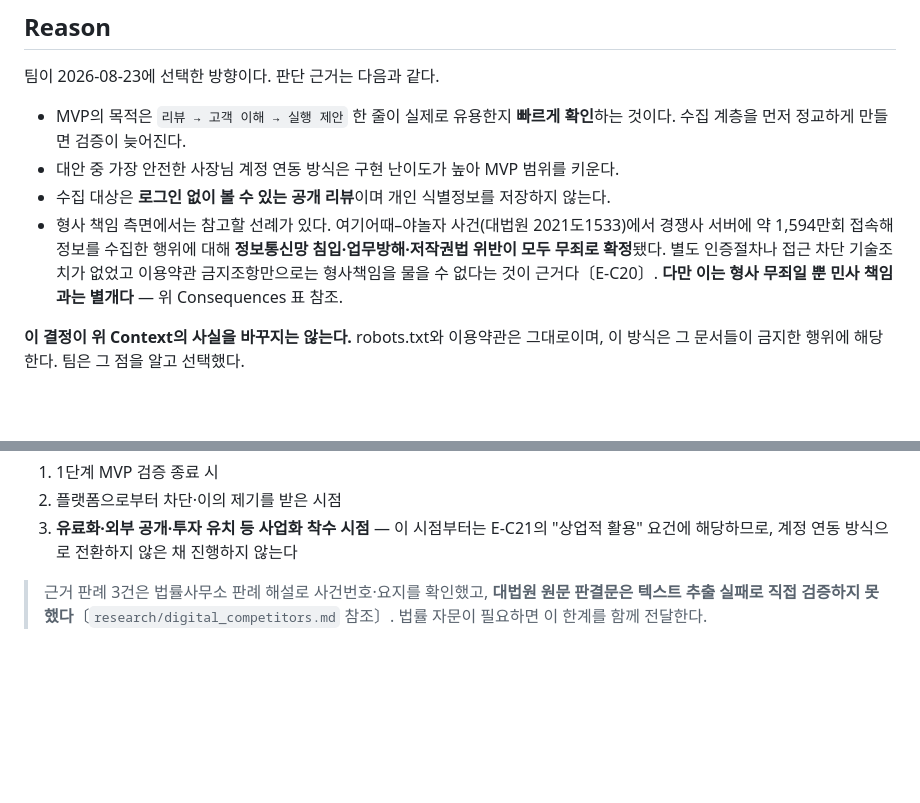
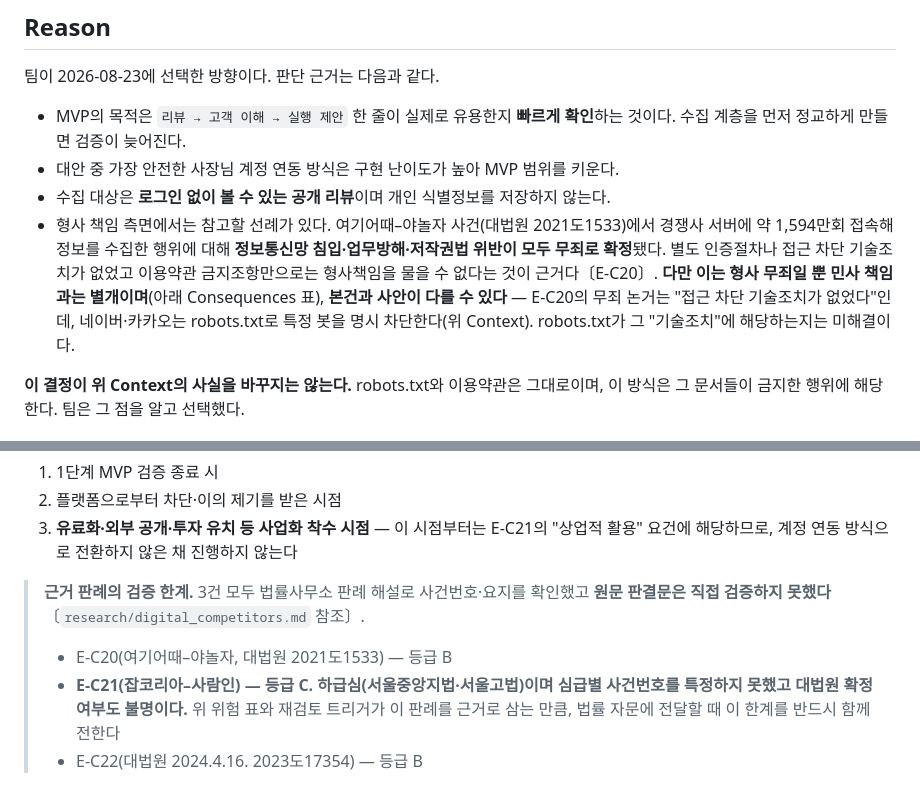
Before and after one commit to SKUnohtaekyung/PULSE_SCC, a Markdown page: docs/decisions/ADR-002-review-collection.md, 2 parts joined by grey strips. Rendered like a GitHub page; blank space fills up the shorter version.

```diff
--- a/docs/decisions/ADR-002-review-collection.md
+++ b/docs/decisions/ADR-002-review-collection.md
@@ -35,7 +35,7 @@
 - MVP의 목적은 `리뷰 → 고객 이해 → 실행 제안` 한 줄이 실제로 유용한지 **빠르게 확인**하는 것이다. 수집 계층을 먼저 정교하게 만들면 검증이 늦어진다.
 - 대안 중 가장 안전한 사장님 계정 연동 방식은 구현 난이도가 높아 MVP 범위를 키운다.
 - 수집 대상은 **로그인 없이 볼 수 있는 공개 리뷰**이며 개인 식별정보를 저장하지 않는다.
-- 형사 책임 측면에서는 참고할 선례가 있다. 여기어때–야놀자 사건(대법원 2021도1533)에서 경쟁사 서버에 약 1,594만회 접속해 정보를 수집한 행위에 대해 **정보통신망 침입·업무방해·저작권법 위반이 모두 무죄로 확정**됐다. 별도 인증절차나 접근 차단 기술조치가 없었고 이용약관 금지조항만으로는 형사책임을 물을 수 없다는 것이 근거다〔E-C20〕. **다만 이는 형사 무죄일 뿐 민사 책임과는 별개다** — 위 Consequences 표 참조.
+- 형사 책임 측면에서는 참고할 선례가 있다. 여기어때–야놀자 사건(대법원 2021도1533)에서 경쟁사 서버에 약 1,594만회 접속해 정보를 수집한 행위에 대해 **정보통신망 침입·업무방해·저작권법 위반이 모두 무죄로 확정**됐다. 별도 인증절차나 접근 차단 기술조치가 없었고 이용약관 금지조항만으로는 형사책임을 물을 수 없다는 것이 근거다〔E-C20〕. **다만 이는 형사 무죄일 뿐 민사 책임과는 별개이며**(아래 Consequences 표), **본건과 사안이 다를 수 있다** — E-C20의 무죄 논거는 "접근 차단 기술조치가 없었다"인데, 네이버·카카오는 robots.txt로 특정 봇을 명시 차단한다(위 Context). robots.txt가 그 "기술조치"에 해당하는지는 미해결이다.
 
 **이 결정이 위 Context의 사실을 바꾸지는 않는다.** robots.txt와 이용약관은 그대로이며, 이 방식은 그 문서들이 금지한 행위에 해당한다. 팀은 그 점을 알고 선택했다.
 
@@ -89,4 +89,7 @@
 2. 플랫폼으로부터 차단·이의 제기를 받은 시점
 3. **유료화·외부 공개·투자 유치 등 사업화 착수 시점** — 이 시점부터는 E-C21의 "상업적 활용" 요건에 해당하므로, 계정 연동 방식으로 전환하지 않은 채 진행하지 않는다
 
-> 근거 판례 3건은 법률사무소 판례 해설로 사건번호·요지를 확인했고, **대법원 원문 판결문은 텍스트 추출 실패로 직접 검증하지 못했다**〔`research/digital_competitors.md` 참조〕. 법률 자문이 필요하면 이 한계를 함께 전달한다.
+> **근거 판례의 검증 한계.** 3건 모두 법률사무소 판례 해설로 사건번호·요지를 확인했고 **원문 판결문은 직접 검증하지 못했다**〔`research/digital_competitors.md` 참조〕.
+> - E-C20(여기어때–야놀자, 대법원 2021도1533) — 등급 B
+> - **E-C21(잡코리아–사람인) — 등급 C. 하급심(서울중앙지법·서울고법)이며 심급별 사건번호를 특정하지 못했고 대법원 확정 여부도 불명이다.** 위 위험 표와 재검토 트리거가 이 판례를 근거로 삼는 만큼, 법률 자문에 전달할 때 이 한계를 반드시 함께 전한다
+> - E-C22(대법원 2024.4.16. 2023도17354) — 등급 B
```
Also changed, not shown: docs/product/PRD.md (+3 -3 lines), 1 other file.
